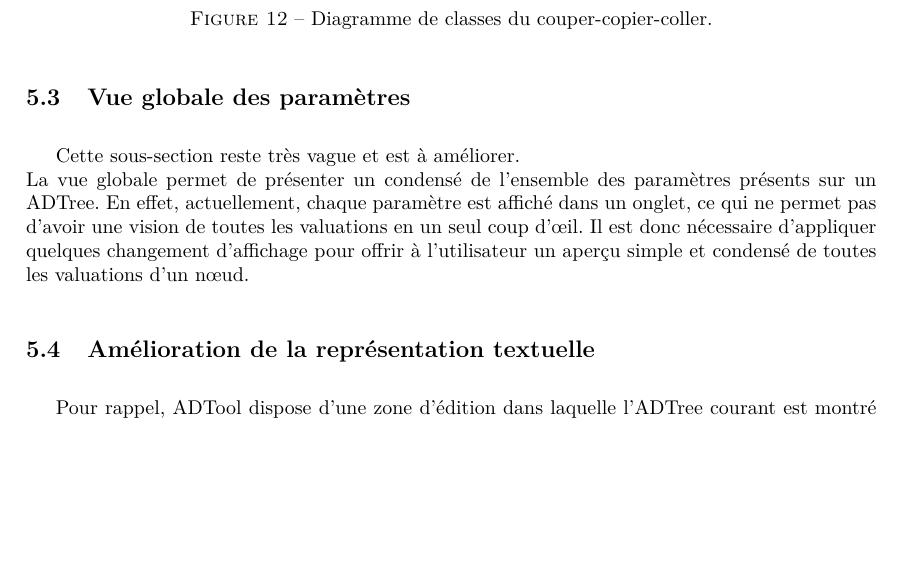
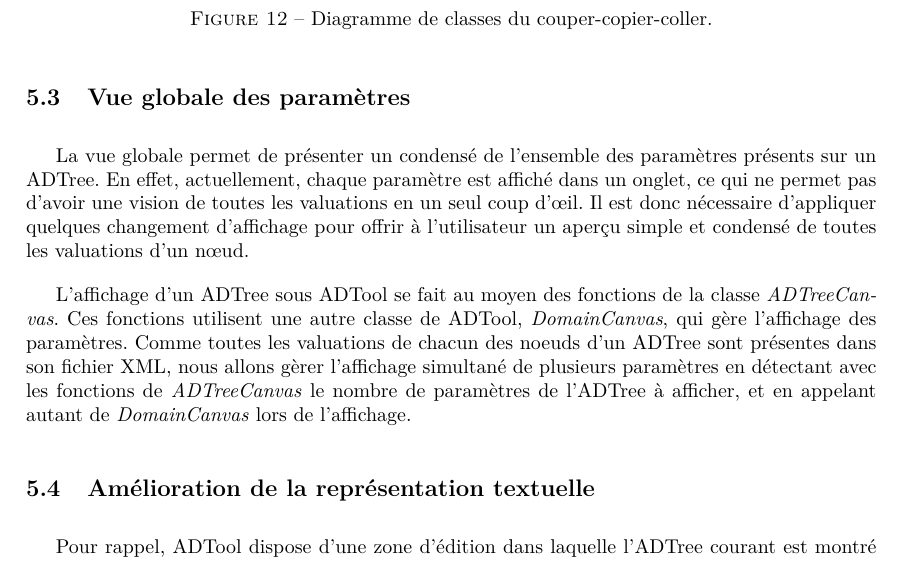
Before and after one commit to HKervadec/korrigolo, a LaTeX document (reports/4 - conception/main.tex, which reads reports/4 - conception/input/foncADTool.tex): part of page 15 of 20, cut so that both start at the same text, the shorter picture padded with empty space. Compiled offline with pdfLaTeX.

Commit message:
vueGlobaleParams

```diff
--- a/reports/4 - conception/input/foncADTool.tex
+++ b/reports/4 - conception/input/foncADTool.tex
@@ -23,7 +23,10 @@
 	    \end{figure}
 
 	\subsection{Vue globale des paramètres}
-		Cette sous-section reste très vague et est à améliorer. \\ La vue globale permet de présenter un condensé de l'ensemble des paramètres présents sur un ADTree. En effet, actuellement, chaque paramètre est affiché dans un onglet, ce qui ne permet pas d'avoir une vision de toutes les valuations en un seul coup d'œil. Il est donc nécessaire d'appliquer quelques changement d'affichage pour offrir à l'utilisateur un aperçu simple et condensé de toutes les valuations d'un nœud.
+
+		 La vue globale permet de présenter un condensé de l'ensemble des paramètres présents sur un ADTree. En effet, actuellement, chaque paramètre est affiché dans un onglet, ce qui ne permet pas d'avoir une vision de toutes les valuations en un seul coup d'œil. Il est donc nécessaire d'appliquer quelques changement d'affichage pour offrir à l'utilisateur un aperçu simple et condensé de toutes les valuations d'un nœud.
+
+		L'affichage d'un ADTree sous ADTool se fait au moyen des fonctions de la classe \emph{ADTreeCanvas}. Ces fonctions utilisent une autre classe de ADTool, \emph{DomainCanvas}, qui gère l'affichage des paramètres. Comme toutes les valuations de chacun des noeuds d'un ADTree sont présentes dans son fichier XML, nous allons gèrer l'affichage simultané de plusieurs paramètres en détectant avec les fonctions de \emph{ADTreeCanvas} le nombre de paramètres de l'ADTree à afficher, et en appelant autant de \emph{DomainCanvas} lors de l'affichage.
 
 	\subsection{Amélioration de la représentation textuelle}
 
```
